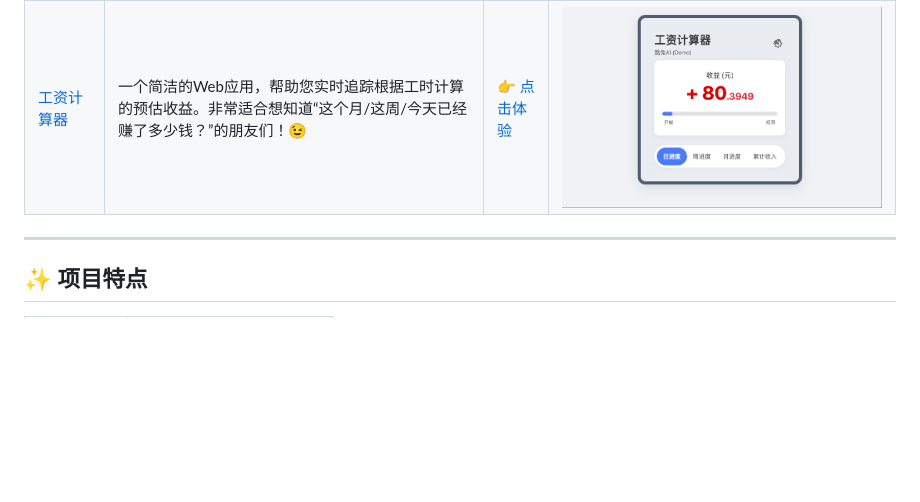
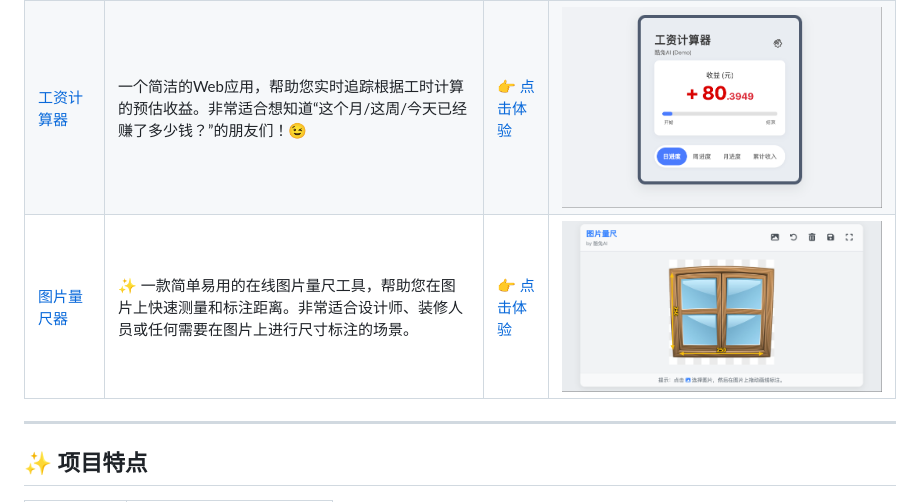
Before and after one commit to quint11/ai-pages, a Markdown page: README.md, the part around the change. Rendered like a GitHub page; pictures changed too: image-metering/cover.png (added); blank space fills up the shorter version.

Commit message:
feat: 图片量尺器 1.0

```diff
--- a/README.md
+++ b/README.md
@@ -11,6 +11,7 @@
 | [Love 爱心动画](./love/README.md)      | 💗 这是一个浪漫的爱心动画网页, 可以用来表达浓浓的爱意。通过优雅的粒子动画和文字特效，营造出温馨浪漫的氛围。非常适合用作表白、纪念日等特殊场合。       | [👉 点击体验](https://quint11.github.io/ai-pages/love/index.html)   | ![cover](./love/cover.gif)        |
 | [天气卡片](./atmos/README.md)      | 🌈 Atmos是一个优雅的天气卡片应用，提供沉浸式的天气体验。通过精美的动画和交互效果，直观地展示不同天气状况。       | [👉 点击体验](https://quint11.github.io/ai-pages/atmos/index.html)   | ![cover](./atmos/cover.gif)        |
 | [工资计算器](./working-clock/README.md)      | 一个简洁的Web应用，帮助您实时追踪根据工时计算的预估收益。非常适合想知道“这个月/这周/今天已经赚了多少钱？”的朋友们！😉       | [👉 点击体验](https://quint11.github.io/ai-pages/working-clock/index.html)   | ![cover](./working-clock/cover.png)        |
+| [图片量尺器](./image-metering/README.md)      | ✨ 一款简单易用的在线图片量尺工具，帮助您在图片上快速测量和标注距离。非常适合设计师、装修人员或任何需要在图片上进行尺寸标注的场景。       | [👉 点击体验](https://quint11.github.io/ai-pages/image-metering/index.html)   | ![cover](./image-metering/cover.png)        |
 
 ---
 
```
Also changed, not shown: image-metering/README.md (added, +79 -0 lines), 3 other files.
